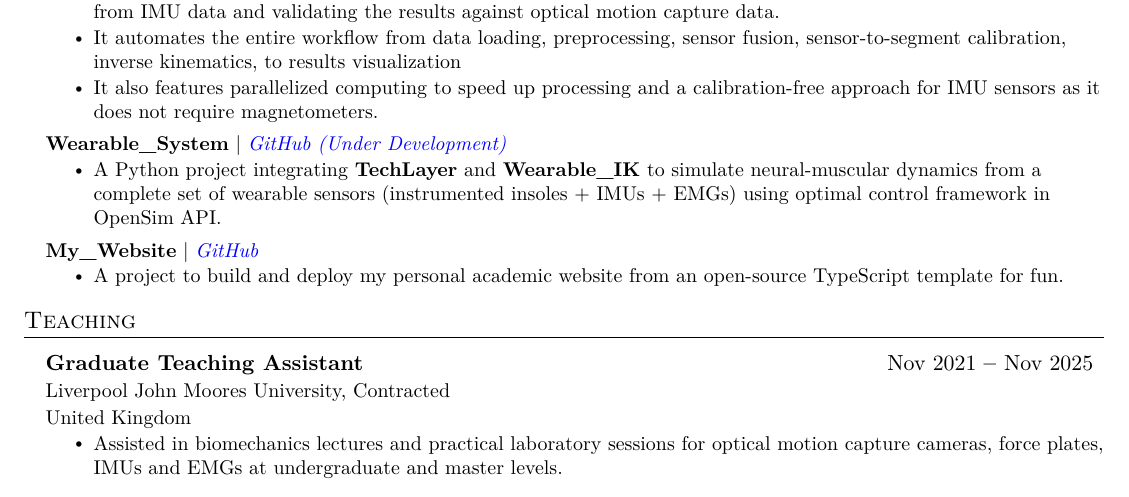
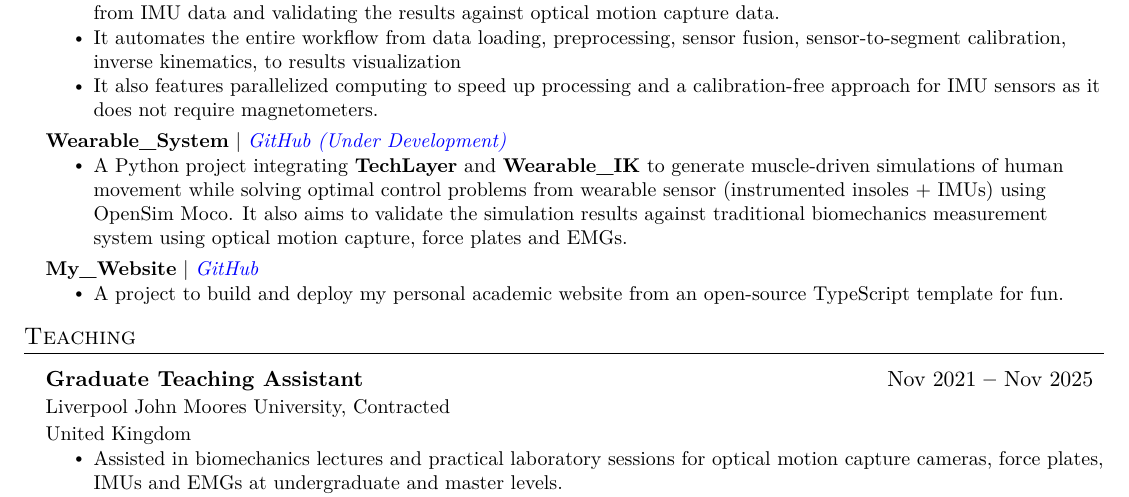
Before and after one commit to ClayZhang999/My_CV, a LaTeX document (main.tex): part of page 2 of 2, cut so that both start at the same text. Compiled offline with pdfLaTeX.

Commit message:
Initial commit

```diff
--- a/main.tex
+++ b/main.tex
@@ -308,8 +308,9 @@ magnetometers.}
 \resumeProjectHeading
 {\textbf{Wearable\_System} $|$ \emph{\href{https://github.com/ClayZhang999/Wearable_system}{\color{blue}GitHub (Under Development)}}}{}
 \resumeItemListStart
-\resumeItem{A Python project integrating \textbf{TechLayer} and \textbf{Wearable\_IK} to simulate neural-muscular dynamics from a complete set of
-wearable sensors (instrumented insoles + IMUs + EMGs) using optimal control framework in OpenSim API.}
+\resumeItem{A Python project integrating \textbf{TechLayer} and \textbf{Wearable\_IK} to generate muscle-driven simulations of human movement while
+solving optimal control problems from wearable sensor (instrumented insoles + IMUs) using OpenSim Moco. It also aims to validate the simulation
+results against traditional biomechanics measurement system using optical motion capture, force plates and EMGs.}
 \resumeItemListEnd
 
 \resumeProjectHeading
```
Also changed, not shown: main.pdf.
